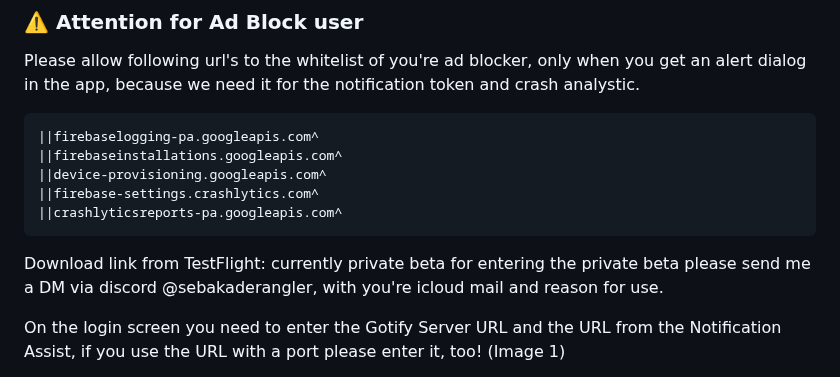
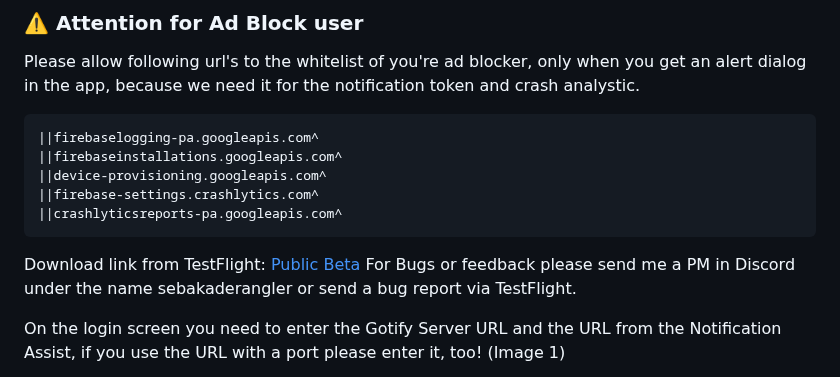
Before and after one commit to androidseb25/iGotify-Notification-Assistent, a Markdown page: README.md, the part around the change. Rendered like a GitHub page.

````diff
--- a/README.md
+++ b/README.md
@@ -76,8 +76,8 @@ Please allow following url's to the whitelist of you're ad blocker, only when yo
 ||crashlyticsreports-pa.googleapis.com^
 ```
 
-Download link from TestFlight: currently private beta
-for entering the private beta please send me a DM via discord @sebakaderangler, with you're icloud mail and reason for use.
+Download link from TestFlight: [Public Beta](https://testflight.apple.com/join/IQbLMZxi)
+For Bugs or feedback please send me a PM in Discord under the name sebakaderangler or send a bug report via TestFlight.
 
 On the login screen you need to enter the Gotify Server URL and the URL from the Notification Assist, if you use the URL with a port please enter it, too! (Image 1)
 
````
